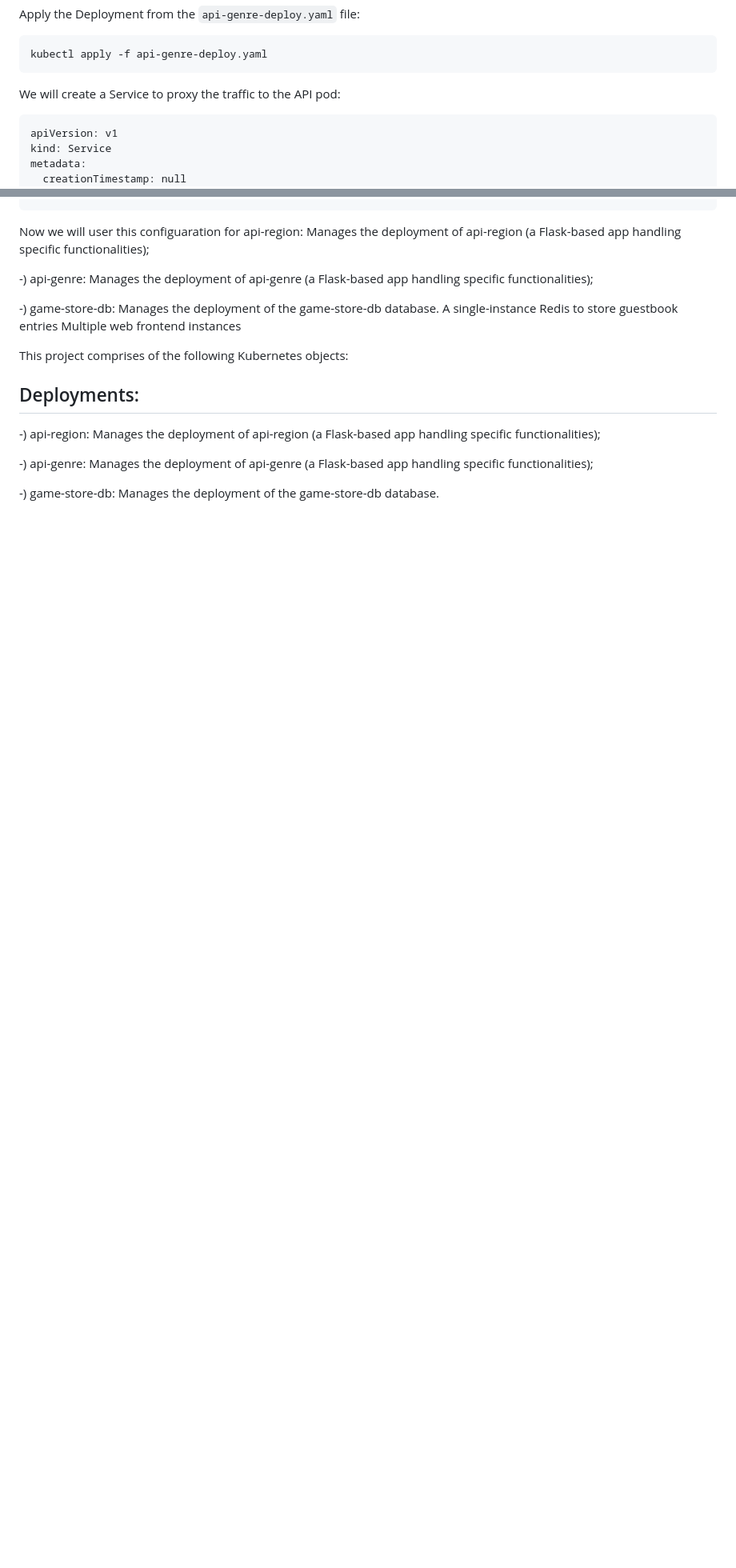
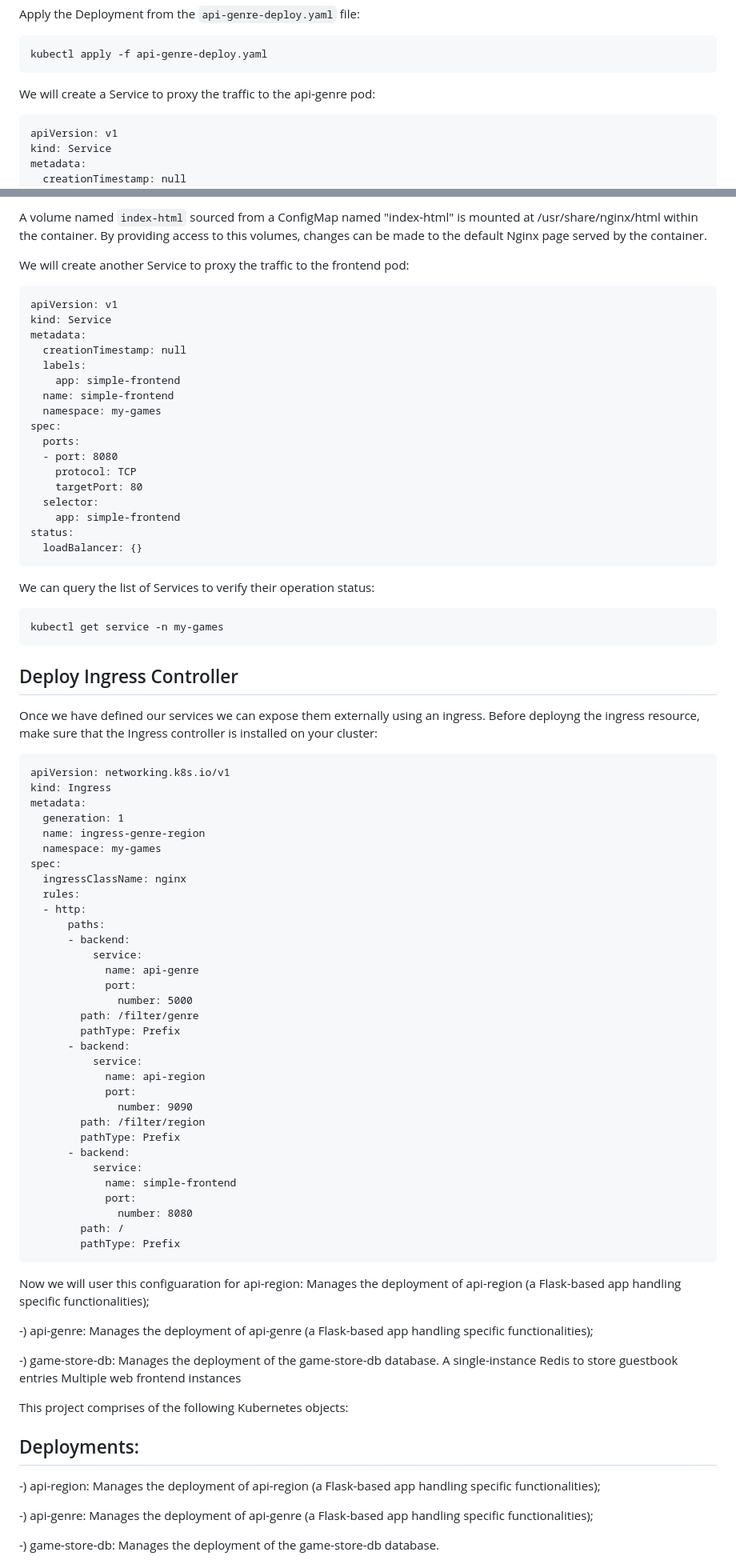
Before and after one commit to gianniprocida/api-orchestrator-simple, a Markdown page: README.md, 2 parts joined by grey strips. Shown: that part at 80% size. Drawn GitHub-style; blank space fills up the shorter version.

````diff
--- a/README.md
+++ b/README.md
@@ -186,7 +191,7 @@ kubectl apply -f api-genre-deploy.yaml
 
 
 
-We will create a Service to proxy the traffic to the API pod:
+We will create a Service to proxy the traffic to the api-genre pod:
 
 ```
 apiVersion: v1
@@ -239,13 +327,77 @@ kubectl apply -f api-genre-deploy.yaml
+A volume named `index-html` sourced from a ConfigMap named "index-html" is mounted at /usr/share/nginx/html within the container. By providing access to this volumes, changes can be made to the default Nginx page served by the container.
+
+
+We will create another Service to proxy the traffic to the frontend pod:
+
+```
+apiVersion: v1
+kind: Service
+metadata:
+  creationTimestamp: null
+  labels:
+    app: simple-frontend
+  name: simple-frontend
+  namespace: my-games
+spec:
+  ports:
+  - port: 8080
+    protocol: TCP
+    targetPort: 80
+  selector:
+    app: simple-frontend
+status:
+  loadBalancer: {}
+```
 
 
 
+We can query the list of Services to verify their operation status:
+
+```
+kubectl get service -n my-games
+```
 
 
 
+## Deploy Ingress Controller
+
+Once we have defined our services we can expose them externally using an ingress. Before deployng the ingress resource, make sure that the Ingress controller is installed on your cluster:
 
 
-
-
+```
+apiVersion: networking.k8s.io/v1
+kind: Ingress
+metadata:
+  generation: 1
+  name: ingress-genre-region
+  namespace: my-games
+spec:
+  ingressClassName: nginx
+  rules:
+  - http:
+      paths:
+      - backend:
+          service:
+            name: api-genre
+            port:
+              number: 5000
+        path: /filter/genre
+        pathType: Prefix
+      - backend:
+          service:
+            name: api-region
+            port:
+              number: 9090
+        path: /filter/region
+        pathType: Prefix
+      - backend:
+          service:
+            name: simple-frontend
+            port:
+              number: 8080
+        path: /
+        pathType: Prefix
+```
 
 
 
````
Also changed, not shown: other parts of README.md (+93 -5 lines).
